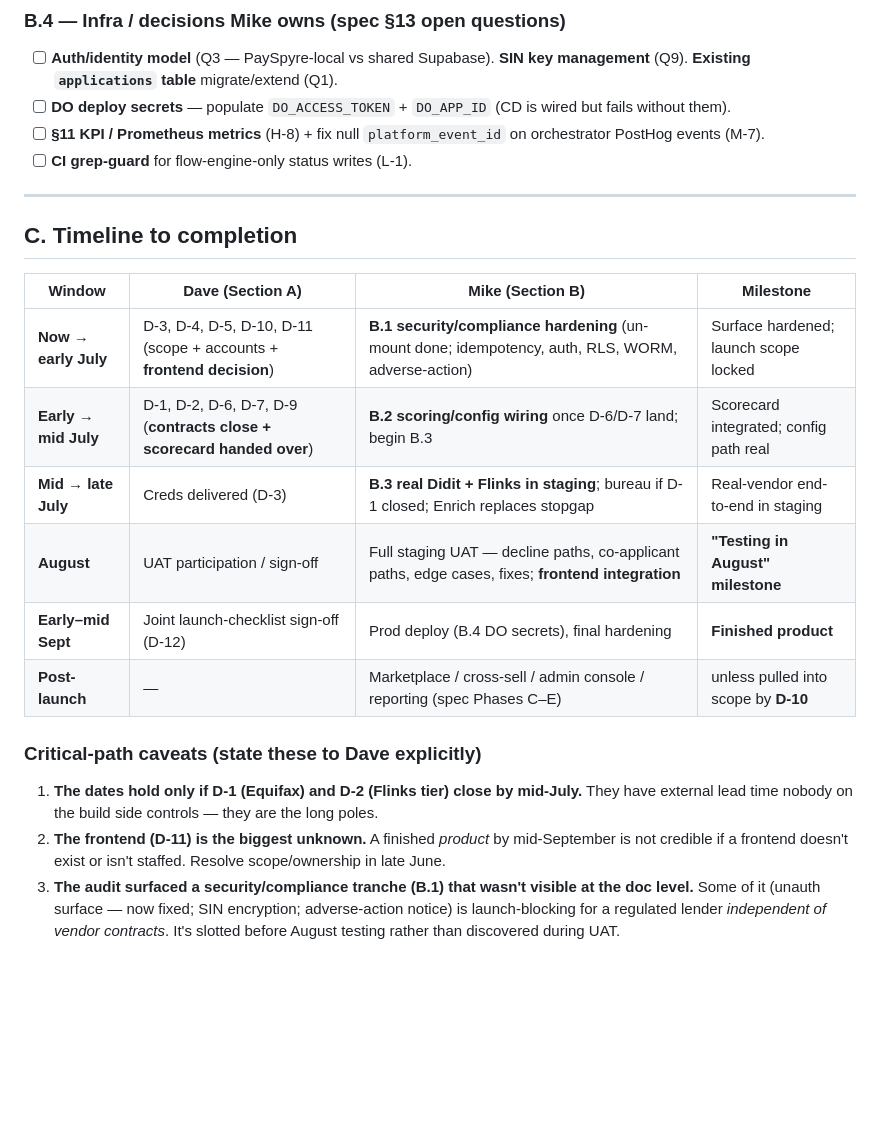
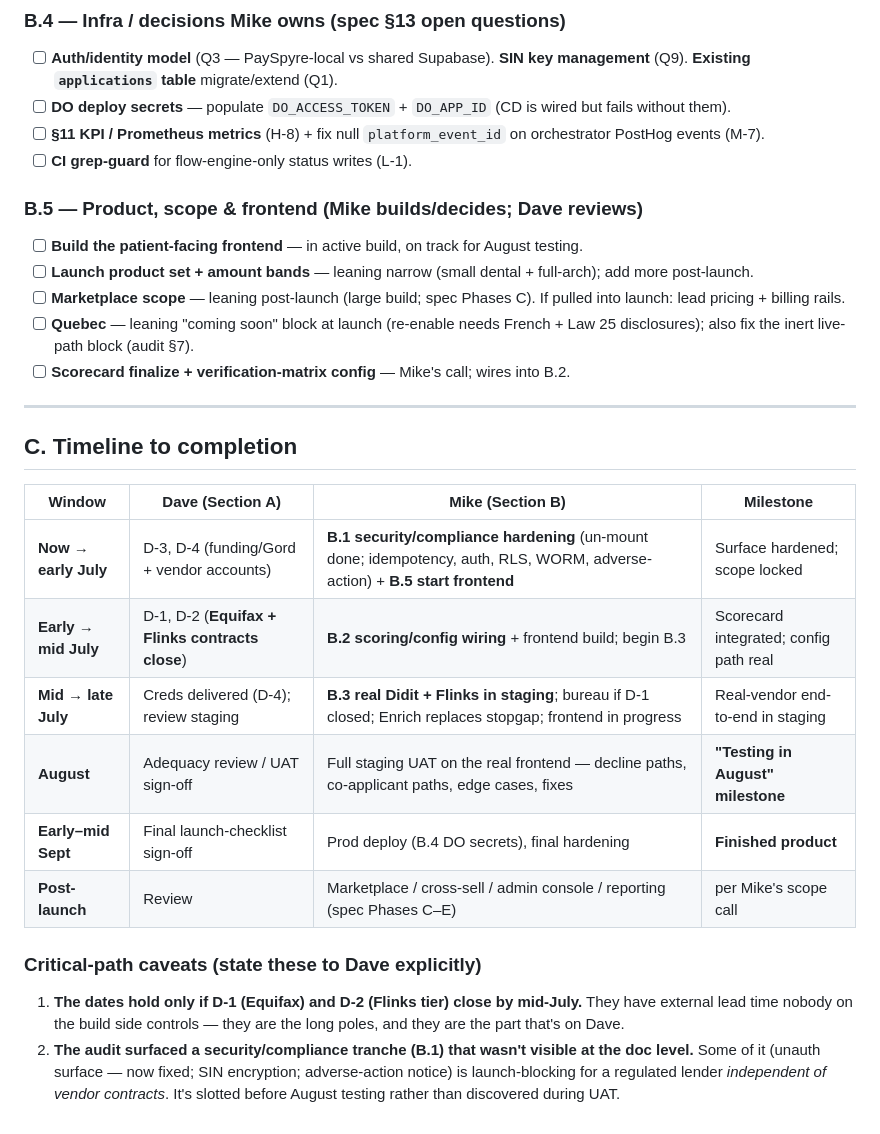
Before and after one commit to dmdwebster-collab/payspyre-backend, a Markdown page: docs/roadmap_to_launch.md, the part around one of its changes. Drawn GitHub-style; blank space fills up the shorter version.

Commit message:
docs(p8.1): correct role split (Mike builds incl. frontend; Dave drives 4 external items) + drop capacity-risk framing
Co-Authored-By: Claude Opus 4.8 <noreply@anthropic.com>

```diff
--- a/docs/roadmap_to_launch.md
+++ b/docs/roadmap_to_launch.md
@@ -61,20 +57,26 @@ Grouped by priority. Items map to audit finding IDs.
 - [ ] **§11 KPI / Prometheus metrics** (H-8) + fix null `platform_event_id` on orchestrator PostHog events (M-7).
 - [ ] **CI grep-guard** for flow-engine-only status writes (L-1).
 
+### B.5 — Product, scope & frontend (Mike builds/decides; Dave reviews)
+- [ ] **Build the patient-facing frontend** — in active build, on track for August testing.
+- [ ] **Launch product set + amount bands** — leaning narrow (small dental + full-arch); add more post-launch.
+- [ ] **Marketplace scope** — leaning post-launch (large build; spec Phases C). If pulled into launch: lead pricing + billing rails.
+- [ ] **Quebec** — leaning "coming soon" block at launch (re-enable needs French + Law 25 disclosures); also fix the inert live-path block (audit §7).
+- [ ] **Scorecard finalize + verification-matrix config** — Mike's call; wires into B.2.
+
 ---
 
 ## C. Timeline to completion
 
 | Window | Dave (Section A) | Mike (Section B) | Milestone |
 |--------|------------------|------------------|-----------|
-| **Now → early July** | D-3, D-4, D-5, D-10, D-11 (scope + accounts + **frontend decision**) | **B.1 security/compliance hardening** (un-mount done; idempotency, auth, RLS, WORM, adverse-action) | Surface hardened; launch scope locked |
-| **Early → mid July** | D-1, D-2, D-6, D-7, D-9 (**contracts close + scorecard handed over**) | **B.2 scoring/config wiring** once D-6/D-7 land; begin B.3 | Scorecard integrated; config path real |
-| **Mid → late July** | Creds delivered (D-3) | **B.3 real Didit + Flinks in staging**; bureau if D-1 closed; Enrich replaces stopgap | Real-vendor end-to-end in staging |
-| **August** | UAT participation / sign-off | Full staging UAT — decline paths, co-applicant paths, edge cases, fixes; **frontend integration** | **"Testing in August" milestone** |
-| **Early–mid Sept** | Joint launch-checklist sign-off (D-12) | Prod deploy (B.4 DO secrets), final hardening | **Finished product** |
-| **Post-launch** | — | Marketplace / cross-sell / admin console / reporting (spec Phases C–E) | unless pulled into scope by **D-10** |
+| **Now → early July** | D-3, D-4 (funding/Gord + vendor accounts) | **B.1 security/compliance hardening** (un-mount done; idempotency, auth, RLS, WORM, adverse-action) + **B.5 start frontend** | Surface hardened; scope locked |
+| **Early → mid July** | D-1, D-2 (**Equifax + Flinks contracts close**) | **B.2 scoring/config wiring** + frontend build; begin B.3 | Scorecard integrated; config path real |
+| **Mid → late July** | Creds delivered (D-4); review staging | **B.3 real Didit + Flinks in staging**; bureau if D-1 closed; Enrich replaces stopgap; frontend in progress | Real-vendor end-to-end in staging |
+| **August** | Adequacy review / UAT sign-off | Full staging UAT on the real frontend — decline paths, co-applicant paths, edge cases, fixes | **"Testing in August" milestone** |
+| **Early–mid Sept** | Final launch-checklist sign-off | Prod deploy (B.4 DO secrets), final hardening | **Finished product** |
+| **Post-launch** | Review | Marketplace / cross-sell / admin console / reporting (spec Phases C–E) | per Mike's scope call |
 
 ### Critical-path caveats (state these to Dave explicitly)
-1. **The dates hold only if D-1 (Equifax) and D-2 (Flinks tier) close by mid-July.** They have external lead time nobody on the build side controls — they are the long poles.
-2. **The frontend (D-11) is the biggest unknown.** A finished *product* by mid-September is not credible if a frontend doesn't exist or isn't staffed. Resolve scope/ownership in late June.
-3. **The audit surfaced a security/compliance tranche (B.1) that wasn't visible at the doc level.** Some of it (unauth surface — now fixed; SIN encryption; adverse-action notice) is launch-blocking for a regulated lender *independent of vendor contracts*. It's slotted before August testing rather than discovered during UAT.
+1. **The dates hold only if D-1 (Equifax) and D-2 (Flinks tier) close by mid-July.** They have external lead time nobody on the build side controls — they are the long poles, and they are the part that's on Dave.
+2. **The audit surfaced a security/compliance tranche (B.1) that wasn't visible at the doc level.** Some of it (unauth surface — now fixed; SIN encryption; adverse-action notice) is launch-blocking for a regulated lender *independent of vendor contracts*. It's slotted before August testing rather than discovered during UAT.
```
Also changed, not shown: other parts of docs/roadmap_to_launch.md (+10 -14 lines), docs/audit_2026-06-19.md (+2 -2 lines).
